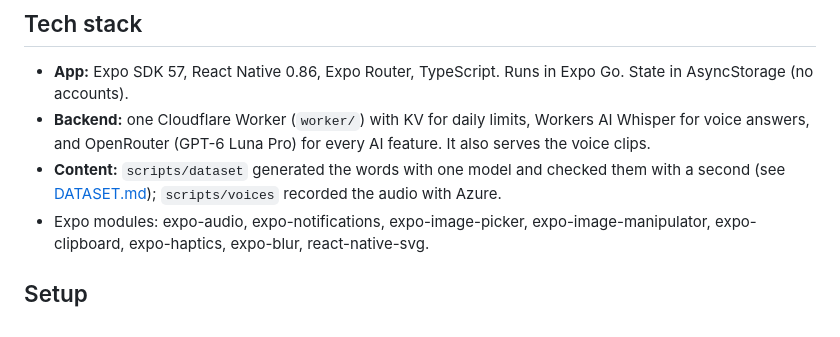
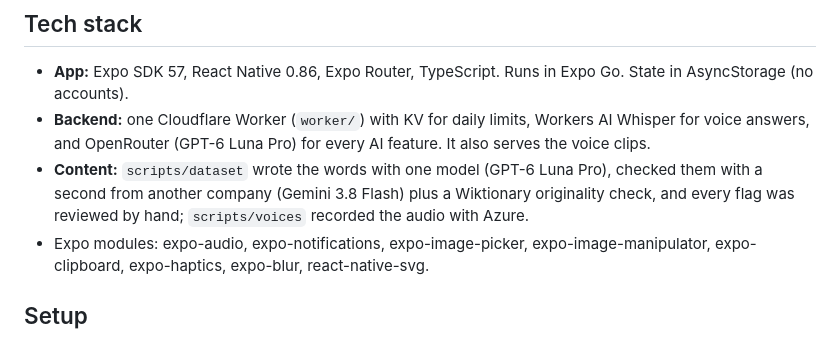
Before and after one commit to kian1s/Termin, a Markdown page: README.md, the part around the change. Drawn GitHub-style.

Commit message:
README: describe the dataset pipeline instead of linking the local-only DATASET.md
Co-Authored-By: Claude Opus 5.5 <noreply@anthropic.com>

```diff
--- a/README.md
+++ b/README.md
@@ -49,7 +49,7 @@ Review in the feed is always free. Uses left are shown as small credit pills.
 
 - **App:** Expo SDK 57, React Native 0.86, Expo Router, TypeScript. Runs in Expo Go. State in AsyncStorage (no accounts).
 - **Backend:** one Cloudflare Worker (`worker/`) with KV for daily limits, Workers AI Whisper for voice answers, and OpenRouter (GPT-6 Luna Pro) for every AI feature. It also serves the voice clips.
-- **Content:** `scripts/dataset` generated the words with one model and checked them with a second (see [DATASET.md](DATASET.md)); `scripts/voices` recorded the audio with Azure.
+- **Content:** `scripts/dataset` wrote the words with one model (GPT-6 Luna Pro), checked them with a second from another company (Gemini 3.8 Flash) plus a Wiktionary originality check, and every flag was reviewed by hand; `scripts/voices` recorded the audio with Azure.
 - Expo modules: expo-audio, expo-notifications, expo-image-picker, expo-image-manipulator, expo-clipboard, expo-haptics, expo-blur, react-native-svg.
 
 ## Setup
```
